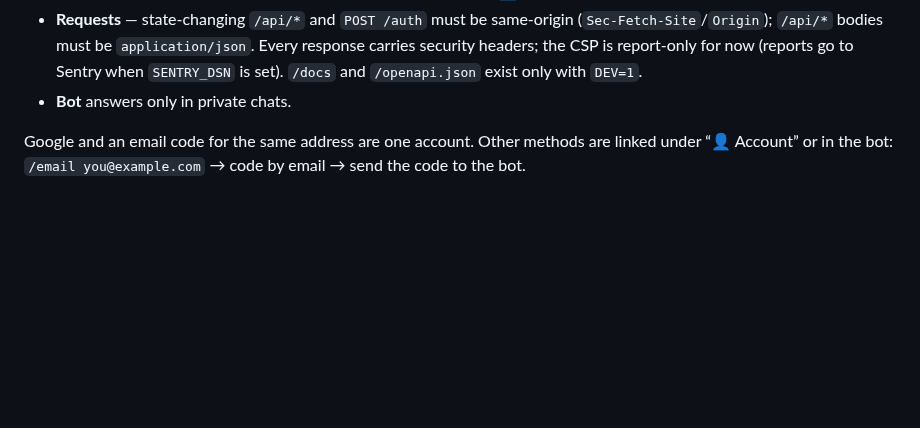
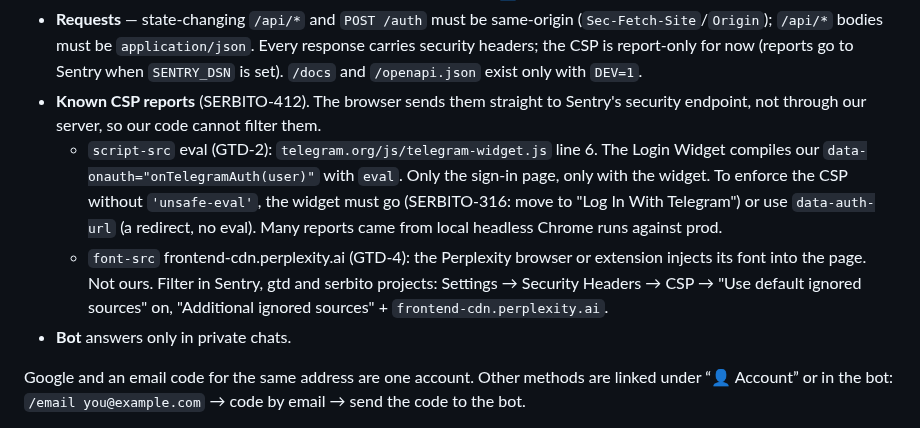
Before and after one commit to alxndr-bnd/gtd, a Markdown page: docs/internals.md, the part around the change. GitHub-like rendering; blank space fills up the shorter version.

Commit message:
docs(csp): known CSP reports: Telegram widget eval, Perplexity font; Sentry filter (SERBITO-412)
GTD-2: telegram-widget.js line 6 evals data-onauth. GTD-4: the Perplexity
browser or extension injects its font. Both reports go straight to Sentry,
so the filter is a Sentry project setting, not code.

Co-Authored-By: Claude Opus 5.5 <noreply@anthropic.com>

```diff
--- a/docs/internals.md
+++ b/docs/internals.md
@@ -19,6 +19,15 @@ Sign-up is open: the first sign-in by any method creates an account.
 - **Requests** — state-changing `/api/*` and `POST /auth` must be same-origin (`Sec-Fetch-Site`/`Origin`);
   `/api/*` bodies must be `application/json`. Every response carries security headers; the CSP is report-only
   for now (reports go to Sentry when `SENTRY_DSN` is set). `/docs` and `/openapi.json` exist only with `DEV=1`.
+- **Known CSP reports** (SERBITO-412). The browser sends them straight to Sentry's security endpoint, not
+  through our server, so our code cannot filter them.
+  - `script-src` eval (GTD-2): `telegram.org/js/telegram-widget.js` line 6. The Login Widget compiles our
+    `data-onauth="onTelegramAuth(user)"` with `eval`. Only the sign-in page, only with the widget. To enforce
+    the CSP without `'unsafe-eval'`, the widget must go (SERBITO-316: move to "Log In With Telegram") or use
+    `data-auth-url` (a redirect, no eval). Many reports came from local headless Chrome runs against prod.
+  - `font-src` frontend-cdn.perplexity.ai (GTD-4): the Perplexity browser or extension injects its font into
+    the page. Not ours. Filter in Sentry, gtd and serbito projects: Settings → Security Headers → CSP →
+    "Use default ignored sources" on, "Additional ignored sources" + `frontend-cdn.perplexity.ai`.
 - **Bot** answers only in private chats.
 
 Google and an email code for the same address are one account. Other methods are linked under
```
